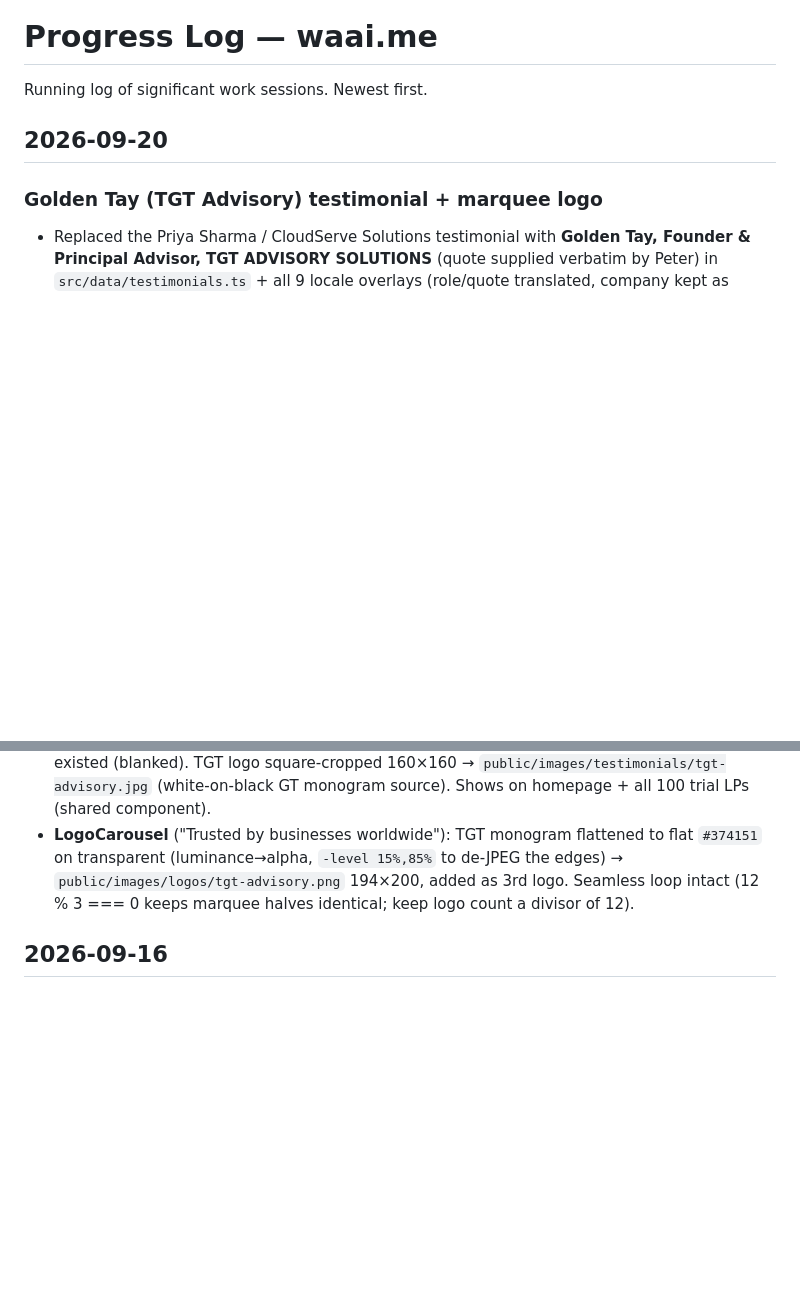
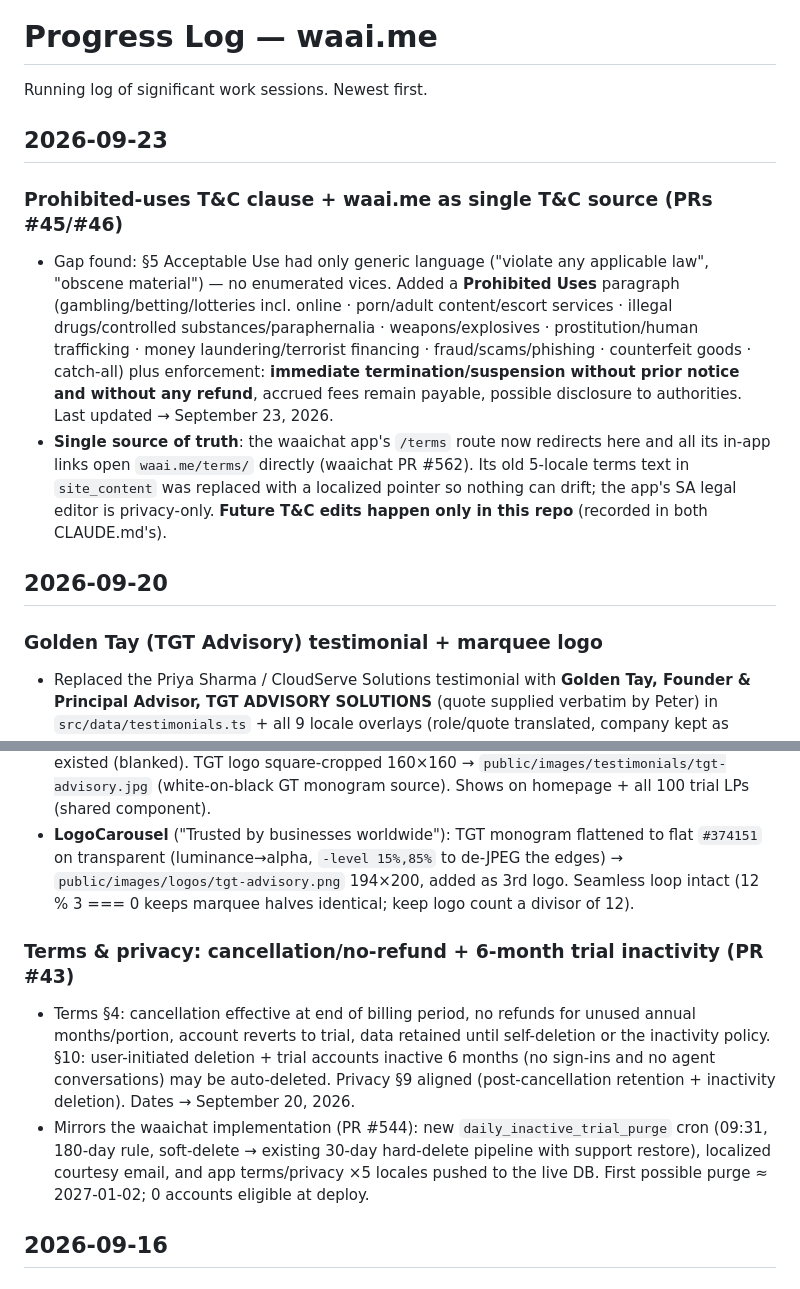
Before and after one commit to LiveRock/waai-website, a Markdown page: docs/progress.md, 2 parts joined by grey strips. Rendered like a GitHub page; blank space fills up the shorter version.

Commit message:
docs: progress log for terms work (prohibited uses, single source, 09-20 legal)
Co-Authored-By: Claude Code <noreply@anthropic.com>

```diff
--- a/docs/progress.md
+++ b/docs/progress.md
@@ -1,6 +1,12 @@
 # Progress Log — waai.me
 
 Running log of significant work sessions. Newest first.
+
+## 2026-09-23
+
+### Prohibited-uses T&C clause + waai.me as single T&C source (PRs #45/#46)
+- Gap found: §5 Acceptable Use had only generic language ("violate any applicable law", "obscene material") — no enumerated vices. Added a **Prohibited Uses** paragraph (gambling/betting/lotteries incl. online · porn/adult content/escort services · illegal drugs/controlled substances/paraphernalia · weapons/explosives · prostitution/human trafficking · money laundering/terrorist financing · fraud/scams/phishing · counterfeit goods · catch-all) plus enforcement: **immediate termination/suspension without prior notice and without any refund**, accrued fees remain payable, possible disclosure to authorities. Last updated → September 23, 2026.
+- **Single source of truth**: the waaichat app's `/terms` route now redirects here and all its in-app links open `waai.me/terms/` directly (waaichat PR #562). Its old 5-locale terms text in `site_content` was replaced with a localized pointer so nothing can drift; the app's SA legal editor is privacy-only. **Future T&C edits happen only in this repo** (recorded in both CLAUDE.md's).
 
 ## 2026-09-20
 
@@ -8,6 +14,10 @@ Running log of significant work sessions. Newest first.
 - Replaced the Priya Sharma / CloudServe Solutions testimonial with **Golden Tay, Founder & Principal Advisor, TGT ADVISORY SOLUTIONS** (quote supplied verbatim by Peter) in `src/data/testimonials.ts` + all 9 locale overlays (role/quote translated, company kept as proper noun).
 - `Testimonials.astro` now renders the `avatar` field as a circular `<img>` (initials-circle fallback) — the field was previously dead; the old `placeholder-*.svg` paths pointed at files that never existed (blanked). TGT logo square-cropped 160×160 → `public/images/testimonials/tgt-advisory.jpg` (white-on-black GT monogram source). Shows on homepage + all 100 trial LPs (shared component).
 - **LogoCarousel** ("Trusted by businesses worldwide"): TGT monogram flattened to flat `#374151` on transparent (luminance→alpha, `-level 15%,85%` to de-JPEG the edges) → `public/images/logos/tgt-advisory.png` 194×200, added as 3rd logo. Seamless loop intact (12 % 3 === 0 keeps marquee halves identical; keep logo count a divisor of 12).
+
+### Terms & privacy: cancellation/no-refund + 6-month trial inactivity (PR #43)
+- Terms §4: cancellation effective at end of billing period, no refunds for unused annual months/portion, account reverts to trial, data retained until self-deletion or the inactivity policy. §10: user-initiated deletion + trial accounts inactive 6 months (no sign-ins and no agent conversations) may be auto-deleted. Privacy §9 aligned (post-cancellation retention + inactivity deletion). Dates → September 20, 2026.
+- Mirrors the waaichat implementation (PR #544): new `daily_inactive_trial_purge` cron (09:31, 180-day rule, soft-delete → existing 30-day hard-delete pipeline with support restore), localized courtesy email, and app terms/privacy ×5 locales pushed to the live DB. First possible purge ≈ 2027-01-02; 0 accounts eligible at deploy.
 
 ## 2026-09-16
 
```
